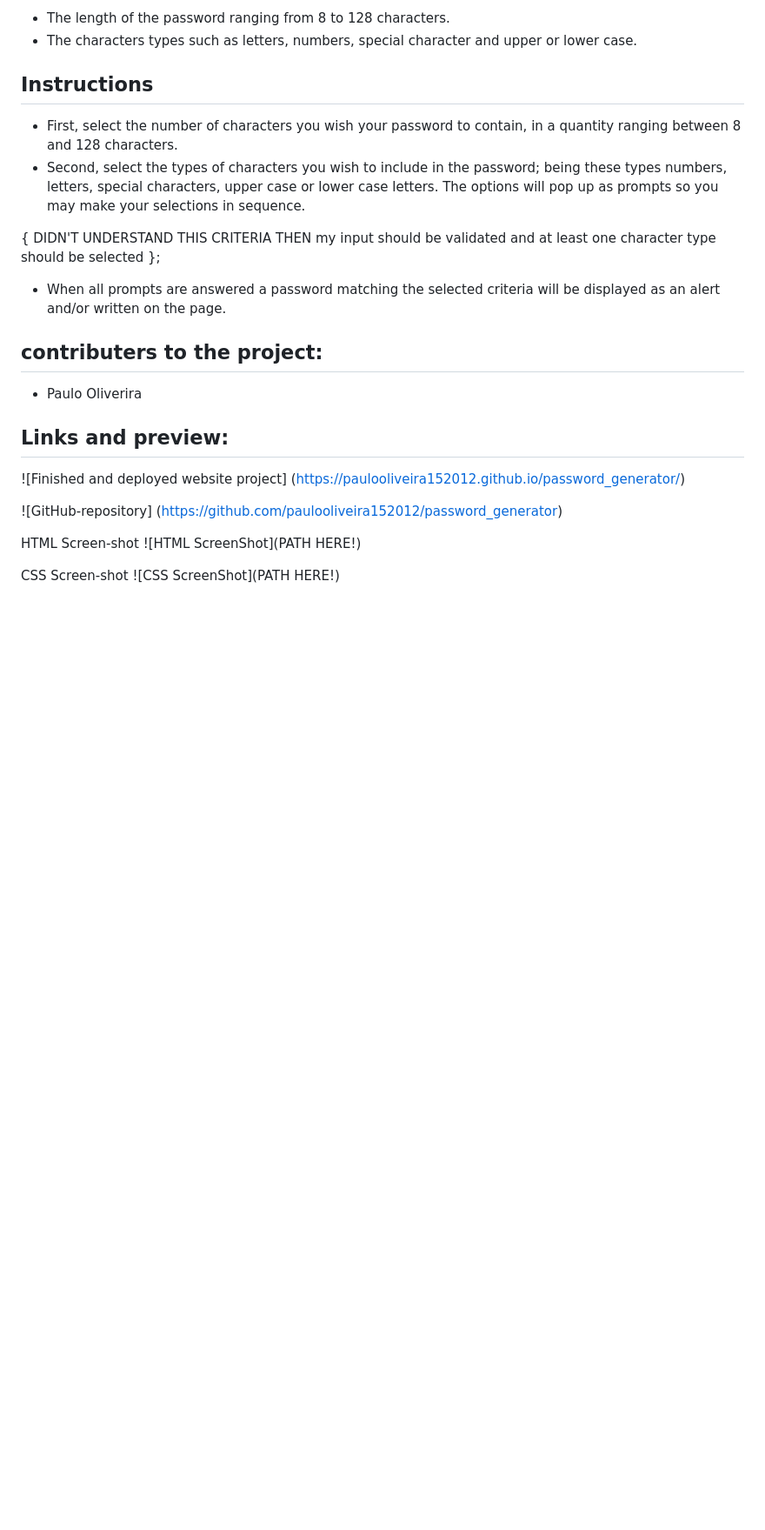
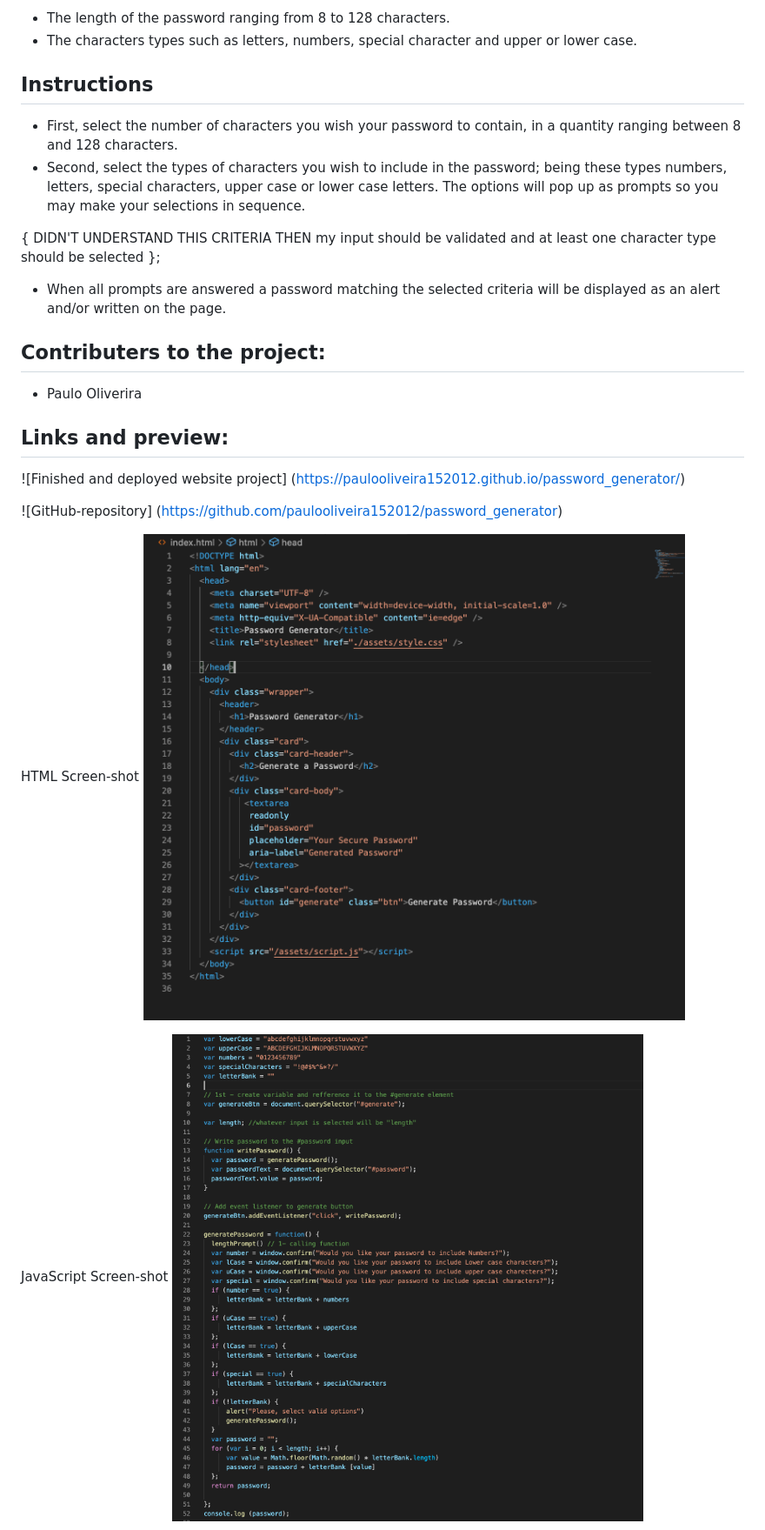
Before and after one commit to paulooliveira152012/password_generator, a Markdown page: README.md, the part around one of its changes. Shown at 87% size. Drawn GitHub-style; pictures changed too: assets/readme_images/HTML_image.png (added), assets/readme_images/JavaScript_image.png (added); blank space fills up the shorter version.

```diff
--- a/README.md
+++ b/README.md
@@ -21,7 +21,7 @@ THEN my input should be validated and at least one character type should be sele
  * When all prompts are answered a password matching the selected criteria will be displayed as an alert and/or written on the page.
 
 
- ## contributers to the project:
+ ## Contributers to the project:
  - Paulo Oliverira
 
 ## Links and preview:
@@ -30,9 +30,9 @@ THEN my input should be validated and at least one character type should be sele
 ![GitHub-repository] (https://github.com/paulooliveira152012/password_generator)
 
 HTML Screen-shot
-![HTML ScreenShot](PATH HERE!)
+![HTML-ScreenShot](/assets/readme_images/HTML_image.png)
 
-CSS Screen-shot
-![CSS ScreenShot](PATH HERE!)
+JavaScript Screen-shot
+![JavaScript](assets/readme_images/JavaScript_image.png)
 
 Website Screen-shot
```
Also changed, not shown: other parts of README.md (+1 -1 lines), assets/readme_images/Website_Image.png (added), 1 other file.
